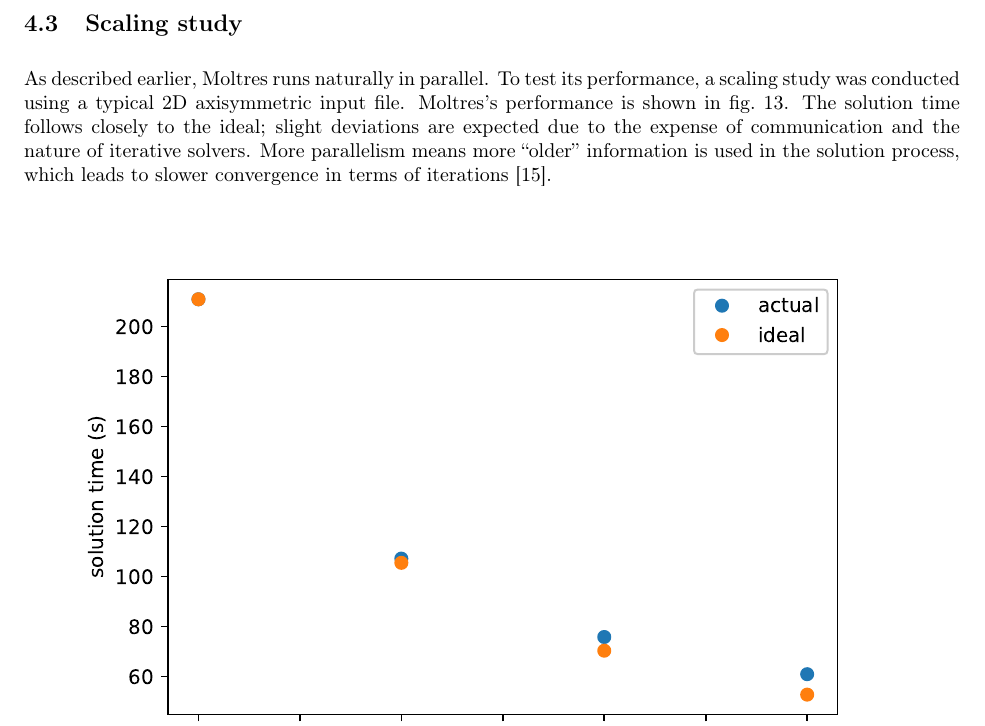
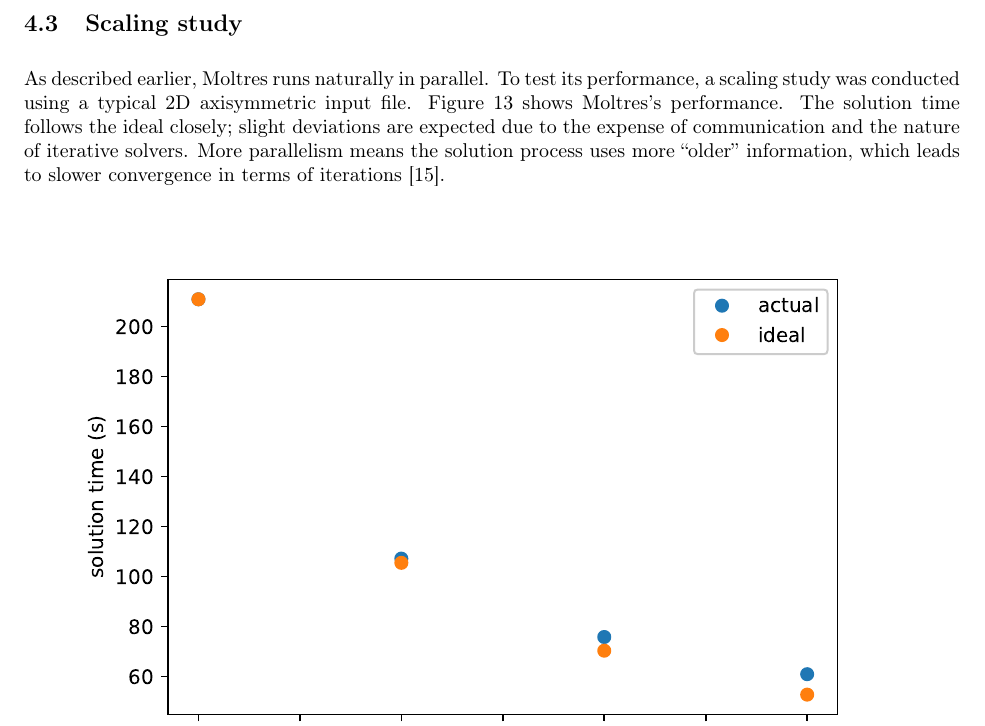
Before and after one commit to arfc/publications, a LaTeX paper (Moltres.tex): part of page 16 of 19, cut so that both start at the same text. Compiled offline with pdfLaTeX.

Commit message:
passive to active

```diff
--- a/Moltres.tex
+++ b/Moltres.tex
@@ -563,11 +563,12 @@ deviation of the thermal flux from a sinusoidal shape in
 
 As described earlier, Moltres runs naturally in parallel. To test its
 performance, a scaling study was conducted using a typical 2D axisymmetric input
-file. Moltres's performance is shown in \cref{fig:scaling_study}. The solution
-time follows closely to the ideal; slight deviations are expected due to
+file. \Cref{fig:scaling_study} shows Moltres's performance. The solution
+time follows the ideal closely; slight deviations are expected due to
 the expense of communication and the nature of iterative solvers. More
-parallelism means more ``older'' information is used in the solution process,
-which leads to slower convergence in terms of iterations \cite{satish_balay_petsc_2015}.
+parallelism means the solution process uses more ``older'' information,
+which leads to slower convergence in terms of iterations
+\cite{satish_balay_petsc_2015}.
 
 \begin{figure}[htpb]
   \centering
```
